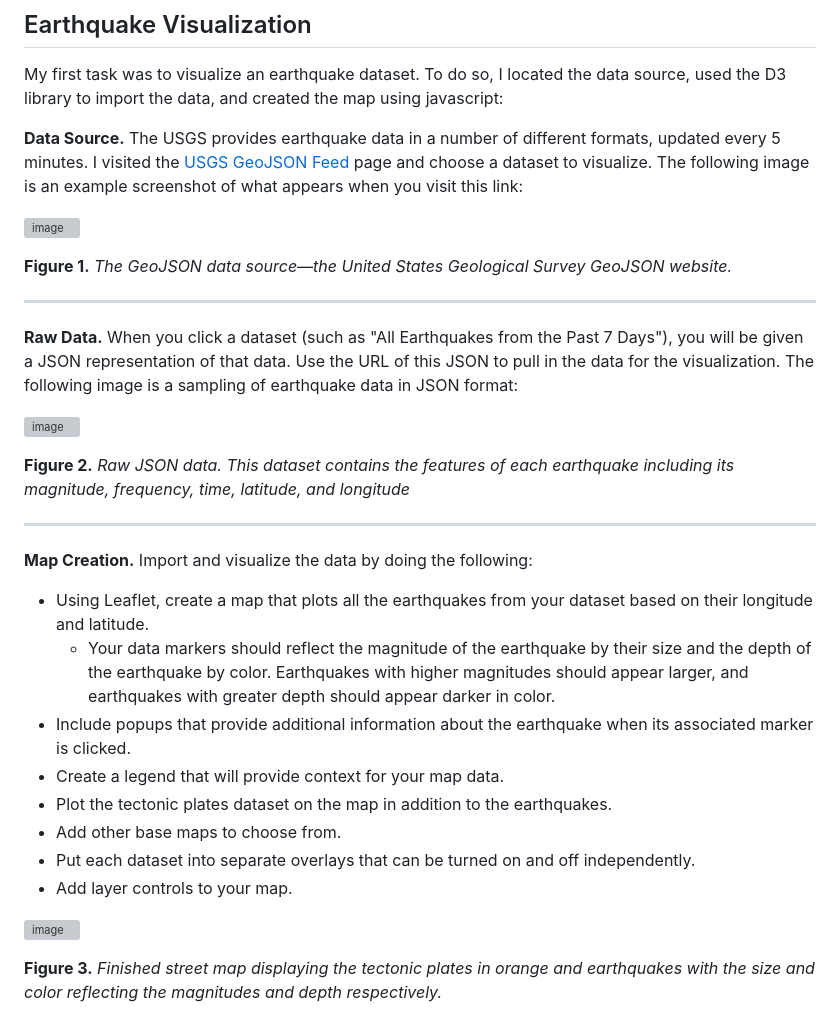
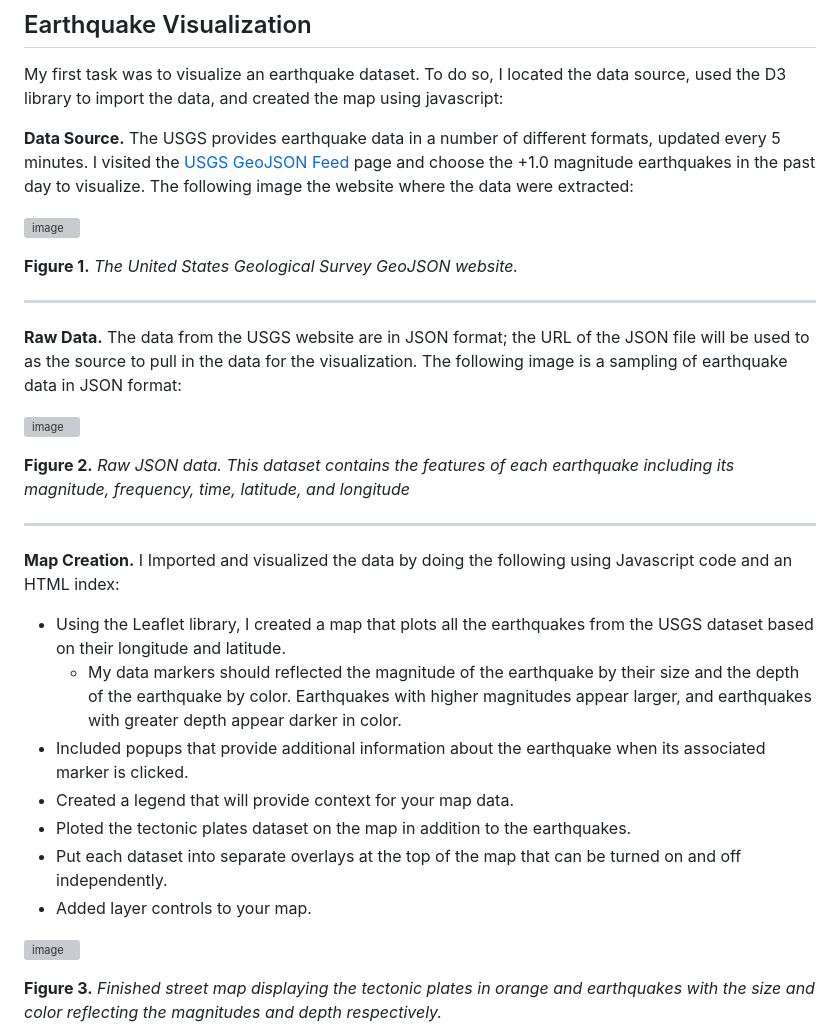
Before and after one commit to nicholaishaw/leaflet-challenge, a Markdown page: README.md, the part around the change. Rendered like a GitHub page; grey boxes are pictures that could not be loaded.

```diff
--- a/README.md
+++ b/README.md
@@ -8,30 +8,29 @@ In this fictional challenge, the USGS is interested in building a new set of too
 ## Earthquake Visualization
 My first task was to visualize an earthquake dataset. To do so, I located the data source, used the D3 library to import the data, and created the map using javascript:
 
-**Data Source.** The USGS provides earthquake data in a number of different formats, updated every 5 minutes. I visited the [USGS GeoJSON Feed](https://earthquake.usgs.gov/earthquakes/feed/v1.0/geojson.php) page and choose a dataset to visualize. The following image is an example screenshot of what appears when you visit this link:
+**Data Source.** The USGS provides earthquake data in a number of different formats, updated every 5 minutes. I visited the [USGS GeoJSON Feed](https://earthquake.usgs.gov/earthquakes/feed/v1.0/geojson.php) page and choose the +1.0 magnitude earthquakes in the past day to visualize. The following image the website where the data were extracted:
 
 ![image](https://github.com/nicholaishaw/leaflet-challenge/assets/135463220/2cb002a4-4f97-4e2a-8e70-e20eb0e4f770)
 
-**Figure 1.** *The GeoJSON data source—the United States Geological Survey GeoJSON website.*
+**Figure 1.** *The United States Geological Survey GeoJSON website.*
 ___
 
-**Raw Data.** When you click a dataset (such as "All Earthquakes from the Past 7 Days"), you will be given a JSON representation of that data. Use the URL of this JSON to pull in the data for the visualization. The following image is a sampling of earthquake data in JSON format:
+**Raw Data.** The data from the USGS website are in JSON format; the URL of the JSON file will be used to as the source to pull in the data for the visualization. The following image is a sampling of earthquake data in JSON format:
 
 ![image](https://github.com/nicholaishaw/leaflet-challenge/assets/135463220/230524c1-30ea-4089-8ad2-02dfc6a7c022)
 
 **Figure 2.** *Raw JSON data. This dataset contains the features of each earthquake including its magnitude, frequency, time, latitude, and longitude*
 ___
 
-**Map Creation.** Import and visualize the data by doing the following:
+**Map Creation.** I Imported and visualized the data by doing the following using Javascript code and an HTML index:
 
-* Using Leaflet, create a map that plots all the earthquakes from your dataset based on their longitude and latitude.
-    * Your data markers should reflect the magnitude of the earthquake by their size and the depth of the earthquake by color. Earthquakes with higher magnitudes should appear larger, and earthquakes with greater depth should appear darker in color.
-* Include popups that provide additional information about the earthquake when its associated marker is clicked.
-* Create a legend that will provide context for your map data.
-* Plot the tectonic plates dataset on the map in addition to the earthquakes.
-* Add other base maps to choose from.
-* Put each dataset into separate overlays that can be turned on and off independently.
-* Add layer controls to your map.
+* Using the Leaflet library, I created a map that plots all the earthquakes from the USGS dataset based on their longitude and latitude.
+    * My data markers should reflected the magnitude of the earthquake by their size and the depth of the earthquake by color. Earthquakes with higher magnitudes appear larger, and earthquakes with greater depth appear darker in color.
+* Included popups that provide additional information about the earthquake when its associated marker is clicked.
+* Created a legend that will provide context for your map data.
+* Ploted the tectonic plates dataset on the map in addition to the earthquakes.
+* Put each dataset into separate overlays at the top of the map that can be turned on and off independently.
+* Added layer controls to your map.
 
 ![image](https://github.com/nicholaishaw/leaflet-challenge/assets/135463220/23fe6dfb-e21a-495e-96db-4cc34be20c38)
 
```
